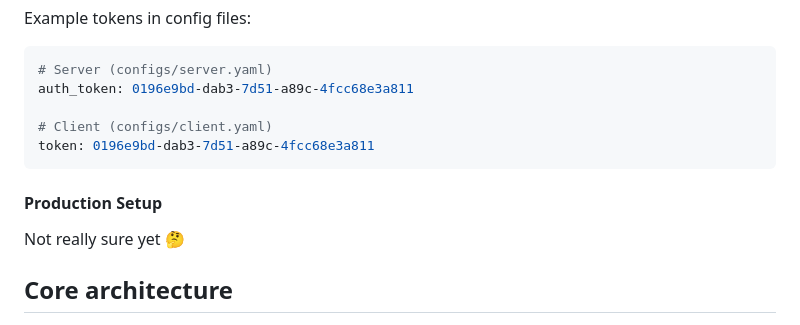
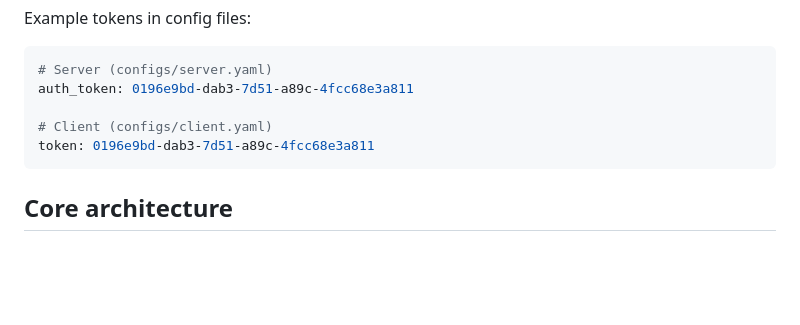
Before and after one commit to markCwatson/mgrok, a Markdown page: README.md, the part around the change. Rendered like a GitHub page; blank space fills up the shorter version.

Commit message:
finished

````diff
--- a/README.md
+++ b/README.md
@@ -175,10 +175,6 @@ auth_token: 0196e9bd-dab3-7d51-a89c-4fcc68e3a811
 token: 0196e9bd-dab3-7d51-a89c-4fcc68e3a811
 ```
 
-#### Production Setup
-
-Not really sure yet 🤔
-
 ## Core architecture
 
 1. **Public server**: Listens on a well‑known TCP port (e.g. :9000) for _control tunnels_ from clients. For every service the client wants to expose, it also opens a _public listener_ (TCP or UDP) on demand and forwards traffic through the tunnel. _Go primitives/libs_: `net.Listen`, `net.ListenPacket`; optional TLS (`crypto/tls`).
````
